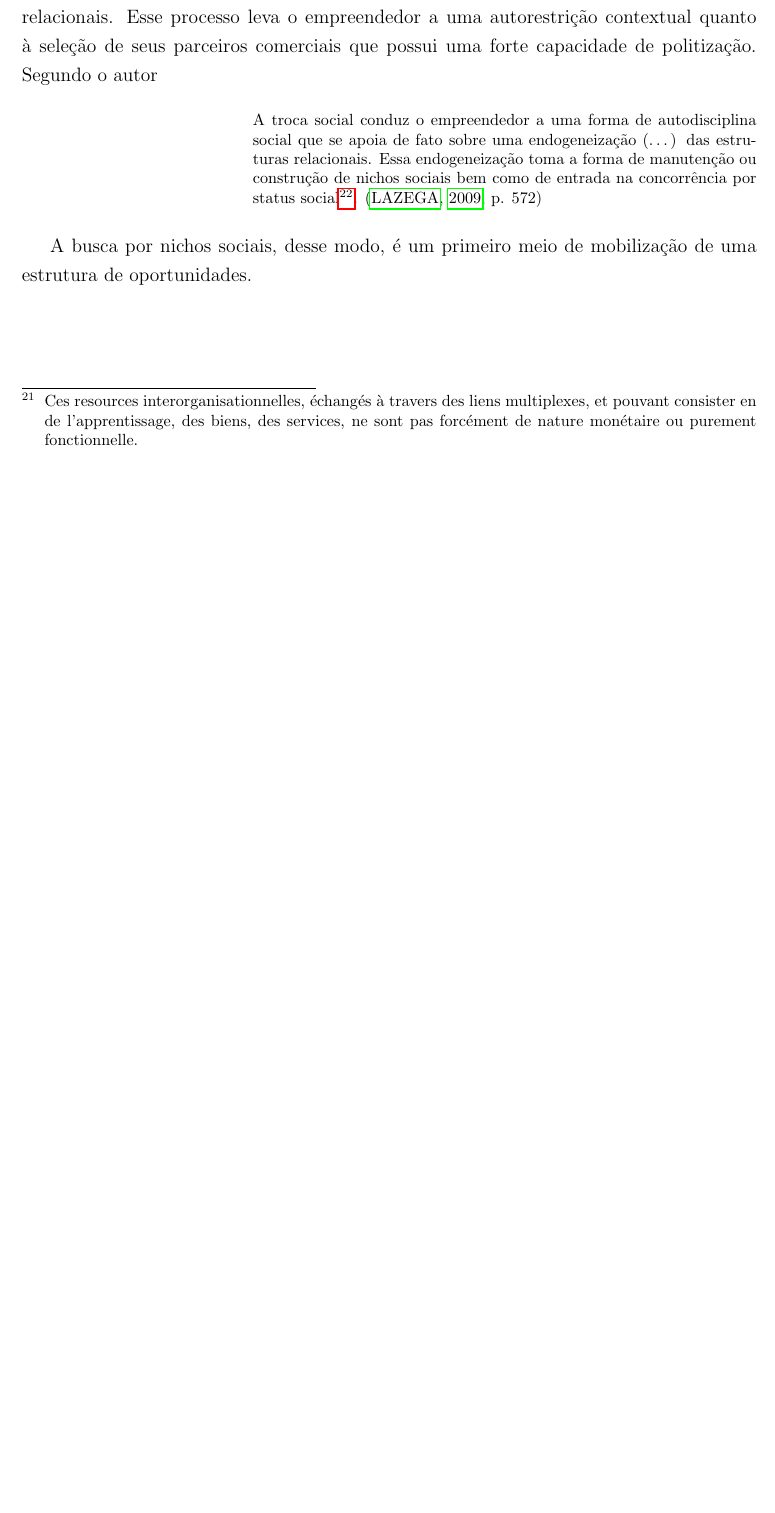
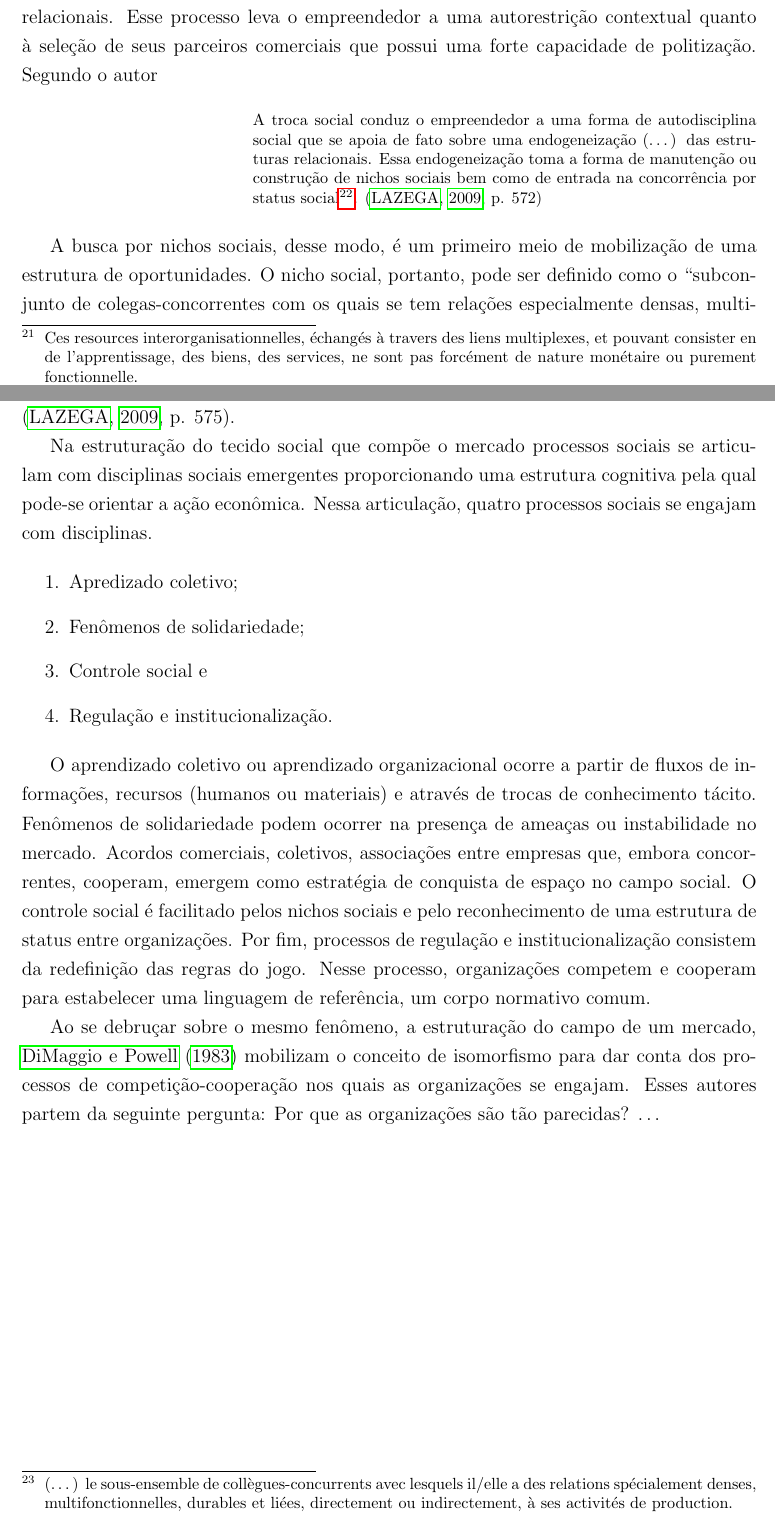
Before and after one commit to neylsoncrepalde/tese, a LaTeX thesis (Tese_Neylson.tex): part of page 19 of 49 before the commit and two parts of pages 19 and 20 of 50 after it, the two joined at a grey line, cut so that both start at the same text, the shorter picture padded with empty space. Compiled offline with pdfLaTeX.

Commit message:
begin dimaggio e powell

```diff
--- a/Tese_Neylson.tex
+++ b/Tese_Neylson.tex
@@ -504,7 +504,20 @@
 	A troca social conduz o empreendedor a uma forma de autodisciplina social que se apoia de fato sobre uma endogeneização (\dots) das estruturas relacionais. Essa endogeneização toma a forma de manutenção ou construção de nichos sociais bem como de entrada na concorrência por status social\footnote{L'échange social conduit ainsi l'entrepreneur à une forme d'autodiscipline sociale qui s'appuie en fait sur une endogénéisation (\dots) des structures relationnelles. Cette endogénéisation prend la forme de l'entretien ou de la construction de niches sociales ainsi que celle d'une entrée dans la concurrence de statut social.}. \cite[p. 572]{lazega2009theorie}
 	\end{citacao}
 
-	A busca por nichos sociais, desse modo, é um primeiro meio de mobilização de uma estrutura de oportunidades.
+	A busca por nichos sociais, desse modo, é um primeiro meio de mobilização de uma estrutura de oportunidades. O nicho social, portanto, pode ser definido como o ``subconjunto de colegas-concorrentes com os quais se tem relações especialmente densas, multifuncionais, duráveis e ligadas, direta ou indiretamente, a suas atividades de produção\footnote{(\dots) le sous-ensemble de collègues-concurrents avec lesquels il/elle a des relations spécialement denses, multifonctionnelles, durables et liées, directement ou indirectement, à ses activités de production.}'' \cite[p. 575]{lazega2009theorie}.
+
+	Na estruturação do tecido social que compõe o mercado processos sociais se articulam com disciplinas sociais emergentes proporcionando uma estrutura cognitiva pela qual pode-se orientar a ação econômica. Nessa articulação, quatro processos sociais se engajam com disciplinas.
+
+	\begin{enumerate}
+		\item Apredizado coletivo;
+		\item Fenômenos de solidariedade;
+		\item Controle social e
+		\item Regulação e institucionalização.
+	\end{enumerate}
+
+	O aprendizado coletivo ou aprendizado organizacional ocorre a partir de fluxos de informações, recursos (humanos ou materiais) e através de trocas de conhecimento tácito. Fenômenos de solidariedade podem ocorrer na presença de ameaças ou instabilidade no mercado. Acordos comerciais, coletivos, associações entre empresas que, embora concorrentes, cooperam, emergem como estratégia de conquista de espaço no campo social. O controle social é facilitado pelos nichos sociais e pelo reconhecimento de uma estrutura de status entre organizações. Por fim, processos de regulação e institucionalização consistem da redefinição das regras do jogo. Nesse processo, organizações competem e cooperam para estabelecer uma linguagem de referência, um corpo normativo comum.
+
+	Ao se debruçar sobre o mesmo fenômeno, a estruturação do campo de um mercado, \citeonline{dimaggio1983iron} mobilizam o conceito de isomorfismo para dar conta dos processos de competição-cooperação nos quais as organizações se engajam. Esses autores partem da seguinte pergunta: Por que as organizações são tão parecidas? \ldots
 
 
 
```
Also changed, not shown: Tese_Neylson.bbl, 7 other files.
